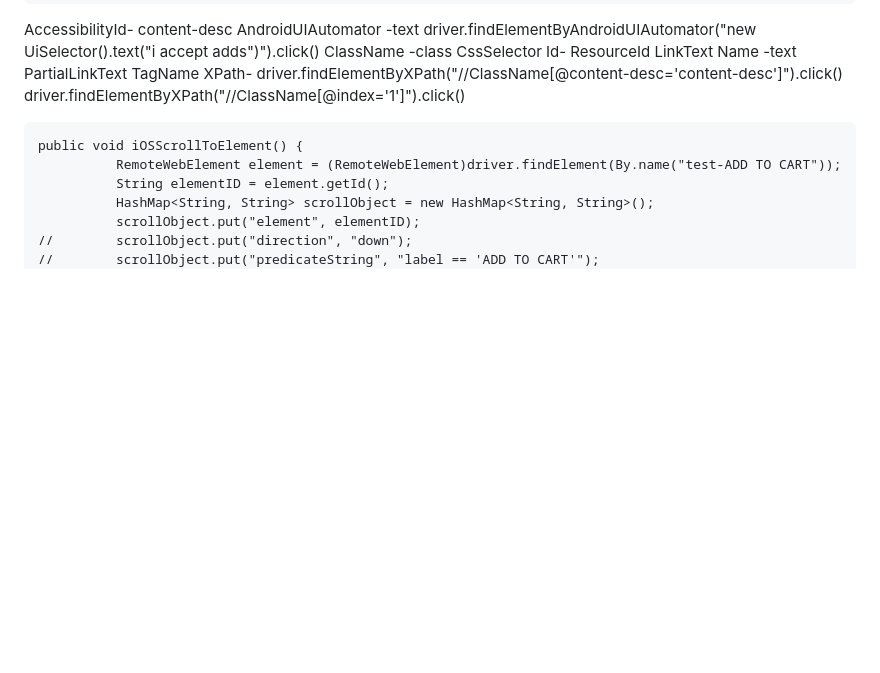
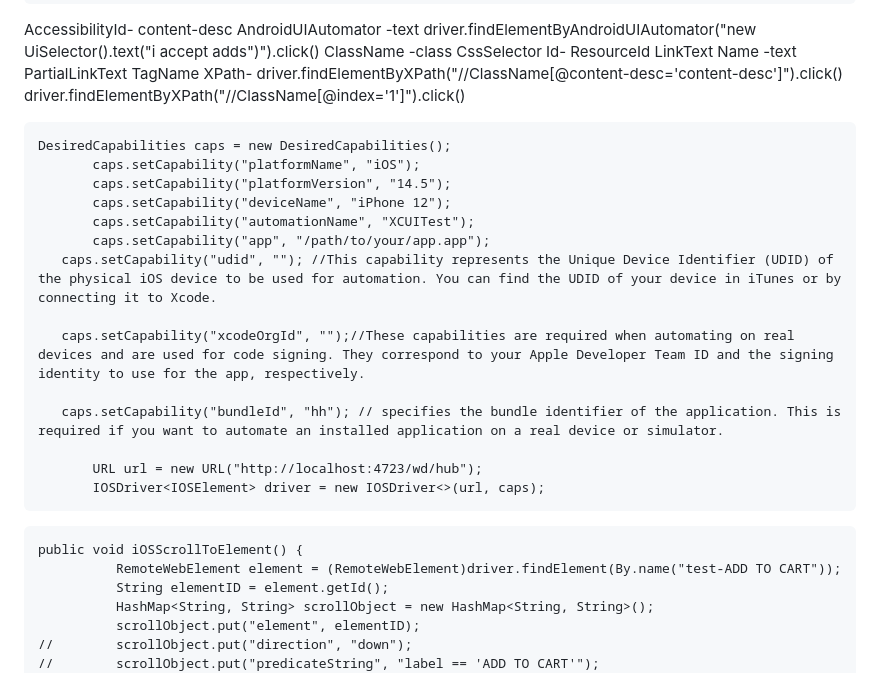
Before and after one commit to LaxminarayanJena/Appium, a Markdown page: README.md, the part around the change. GitHub-like rendering; blank space fills up the shorter version.

````diff
--- a/README.md
+++ b/README.md
@@ -82,6 +82,23 @@ PartialLinkText </br>
 TagName </br>
 XPath- driver.findElementByXPath("//ClassName[@content-desc='content-desc']").click() </br>
  driver.findElementByXPath("//ClassName[@index='1']").click()
+
+ ```
+DesiredCapabilities caps = new DesiredCapabilities();
+        caps.setCapability("platformName", "iOS");
+        caps.setCapability("platformVersion", "14.5");
+        caps.setCapability("deviceName", "iPhone 12");
+        caps.setCapability("automationName", "XCUITest");
+        caps.setCapability("app", "/path/to/your/app.app");
+	caps.setCapability("udid", ""); //This capability represents the Unique Device Identifier (UDID) of the physical iOS device to be used for automation. You can find the UDID of your device in iTunes or by connecting it to Xcode.
+
+	caps.setCapability("xcodeOrgId", "");//These capabilities are required when automating on real devices and are used for code signing. They correspond to your Apple Developer Team ID and the signing identity to use for the app, respectively.
+
+	caps.setCapability("bundleId", "hh"); // specifies the bundle identifier of the application. This is required if you want to automate an installed application on a real device or simulator.
+
+        URL url = new URL("http://localhost:4723/wd/hub");
+        IOSDriver<IOSElement> driver = new IOSDriver<>(url, caps);
+```
 ```
 public void iOSScrollToElement() {
 		  RemoteWebElement element = (RemoteWebElement)driver.findElement(By.name("test-ADD TO CART"));
````
